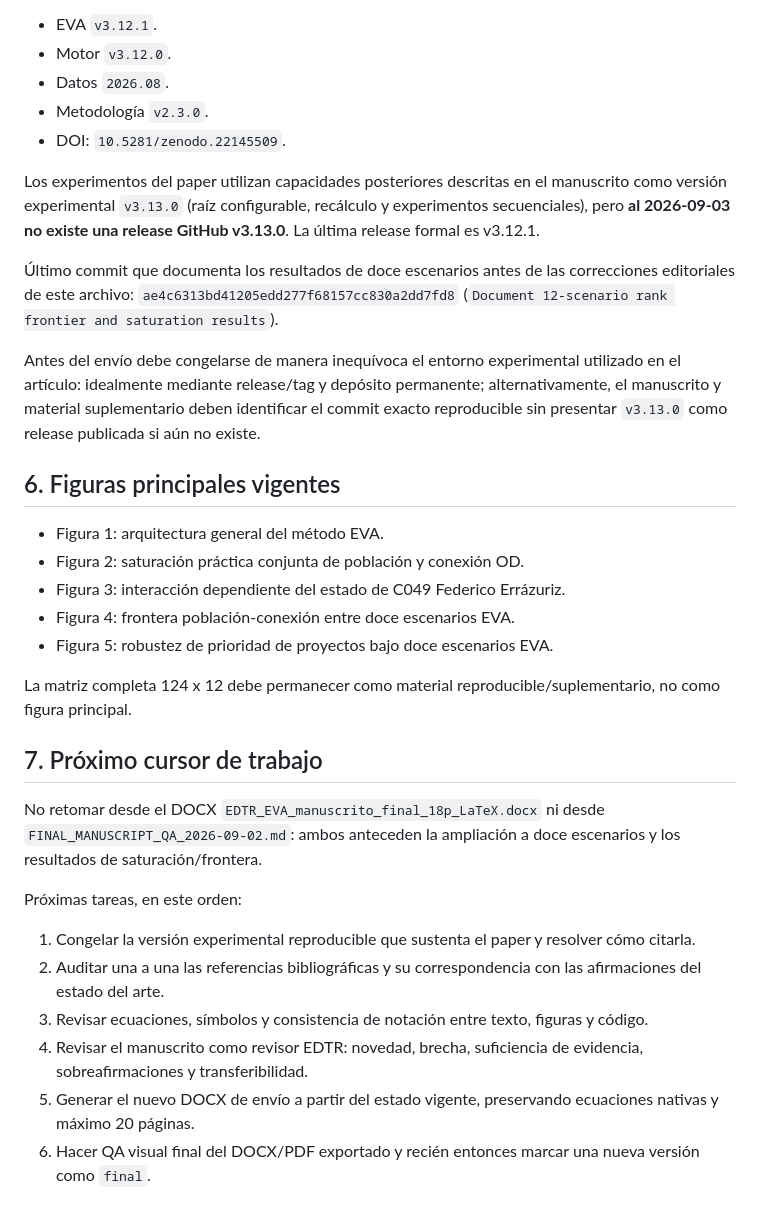
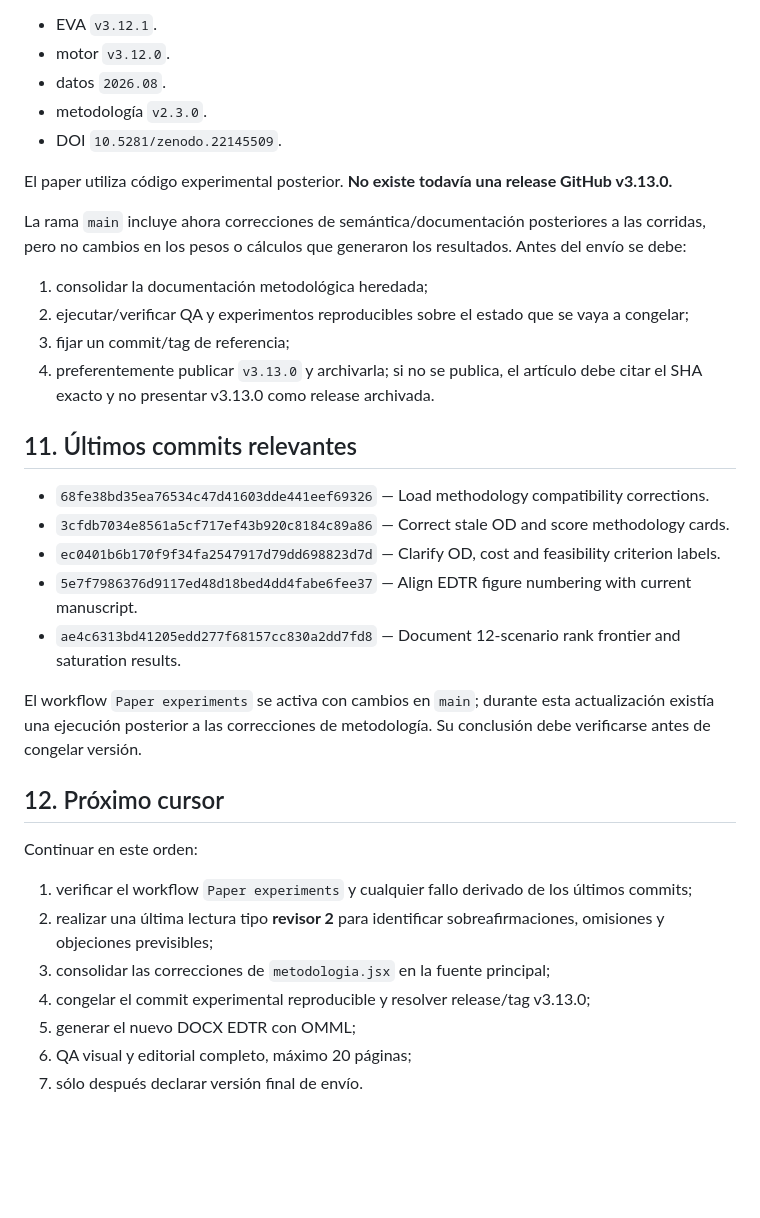
Before and after one commit to arieIIopez/eva, a Markdown page: docs/paper/CURRENT_STATE_EDTR_2026-09-03.md, the part around one of its changes. Drawn GitHub-style; blank space fills up the shorter version.

```diff
--- a/docs/paper/CURRENT_STATE_EDTR_2026-09-03.md
+++ b/docs/paper/CURRENT_STATE_EDTR_2026-09-03.md
@@ -112,35 +180,37 @@ Release pública estable y citable:
 
 - EVA `v3.12.1`.
-- Motor `v3.12.0`.
-- Datos `2026.08`.
-- Metodología `v2.3.0`.
-- DOI: `10.5281/zenodo.22145509`.
+- motor `v3.12.0`.
+- datos `2026.08`.
+- metodología `v2.3.0`.
+- DOI `10.5281/zenodo.22145509`.
 
-Los experimentos del paper utilizan capacidades posteriores descritas en el manuscrito como versión experimental `v3.13.0` (raíz configurable, recálculo y experimentos secuenciales), pero **al 2026-09-03 no existe una release GitHub v3.13.0**. La última release formal es v3.12.1.
+El paper utiliza código experimental posterior. **No existe todavía una release GitHub v3.13.0.**
 
-Último commit que documenta los resultados de doce escenarios antes de las correcciones editoriales de este archivo: `ae4c6313bd41205edd277f68157cc830a2dd7fd8` (`Document 12-scenario rank frontier and saturation results`).
+La rama `main` incluye ahora correcciones de semántica/documentación posteriores a las corridas, pero no cambios en los pesos o cálculos que generaron los resultados. Antes del envío se debe:
 
-Antes del envío debe congelarse de manera inequívoca el entorno experimental utilizado en el artículo: idealmente mediante release/tag y depósito permanente; alternativamente, el manuscrito y material suplementario deben identificar el commit exacto reproducible sin presentar `v3.13.0` como release publicada si aún no existe.
+1. consolidar la documentación metodológica heredada;
+2. ejecutar/verificar QA y experimentos reproducibles sobre el estado que se vaya a congelar;
+3. fijar un commit/tag de referencia;
+4. preferentemente publicar `v3.13.0` y archivarla; si no se publica, el artículo debe citar el SHA exacto y no presentar v3.13.0 como release archivada.
 
-## 6. Figuras principales vigentes
+## 11. Últimos commits relevantes
 
-- Figura 1: arquitectura general del método EVA.
-- Figura 2: saturación práctica conjunta de población y conexión OD.
-- Figura 3: interacción dependiente del estado de C049 Federico Errázuriz.
-- Figura 4: frontera población-conexión entre doce escenarios EVA.
-- Figura 5: robustez de prioridad de proyectos bajo doce escenarios EVA.
+- `68fe38bd35ea76534c47d41603dde441eef69326` — Load methodology compatibility corrections.
+- `3cfdb7034e8561a5cf717ef43b920c8184c89a86` — Correct stale OD and score methodology cards.
+- `ec0401b6b170f9f34fa2547917d79dd698823d7d` — Clarify OD, cost and feasibility criterion labels.
+- `5e7f7986376d9117ed48d18bed4dd4fabe6fee37` — Align EDTR figure numbering with current manuscript.
+- `ae4c6313bd41205edd277f68157cc830a2dd7fd8` — Document 12-scenario rank frontier and saturation results.
 
-La matriz completa 124 x 12 debe permanecer como material reproducible/suplementario, no como figura principal.
+El workflow `Paper experiments` se activa con cambios en `main`; durante esta actualización existía una ejecución posterior a las correcciones de metodología. Su conclusión debe verificarse antes de congelar versión.
 
-## 7. Próximo cursor de trabajo
+## 12. Próximo cursor
 
-No retomar desde el DOCX `EDTR_EVA_manuscrito_final_18p_LaTeX.docx` ni desde `FINAL_MANUSCRIPT_QA_2026-09-02.md`: ambos anteceden la ampliación a doce escenarios y los resultados de saturación/frontera.
+Continuar en este orden:
 
-Próximas tareas, en este orden:
-
-1. Congelar la versión experimental reproducible que sustenta el paper y resolver cómo citarla.
-2. Auditar una a una las referencias bibliográficas y su correspondencia con las afirmaciones del estado del arte.
-3. Revisar ecuaciones, símbolos y consistencia de notación entre texto, figuras y código.
-4. Revisar el manuscrito como revisor EDTR: novedad, brecha, suficiencia de evidencia, sobreafirmaciones y transferibilidad.
-5. Generar el nuevo DOCX de envío a partir del estado vigente, preservando ecuaciones nativas y máximo 20 páginas.
-6. Hacer QA visual final del DOCX/PDF exportado y recién entonces marcar una nueva versión como `final`.
+1. verificar el workflow `Paper experiments` y cualquier fallo derivado de los últimos commits;
+2. realizar una última lectura tipo **revisor 2** para identificar sobreafirmaciones, omisiones y objeciones previsibles;
+3. consolidar las correcciones de `metodologia.jsx` en la fuente principal;
+4. congelar el commit experimental reproducible y resolver release/tag v3.13.0;
+5. generar el nuevo DOCX EDTR con OMML;
+6. QA visual y editorial completo, máximo 20 páginas;
+7. sólo después declarar versión final de envío.
```
Also changed, not shown: other parts of docs/paper/CURRENT_STATE_EDTR_2026-09-03.md (+130 -62 lines).
